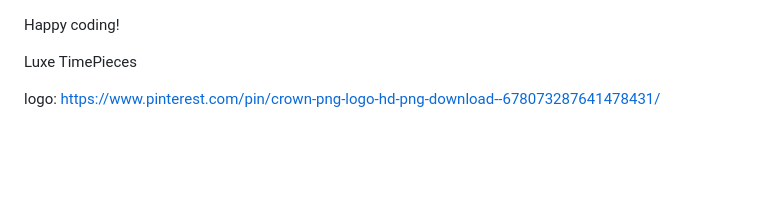
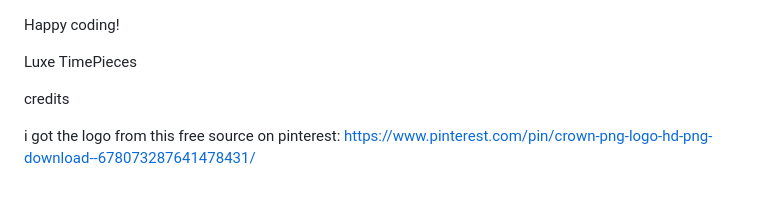
Before and after one commit to barryCFlynn/Luxe_TimePieces, a Markdown page: README.md, the part around the change. GitHub-like rendering; blank space fills up the shorter version.

```diff
--- a/README.md
+++ b/README.md
@@ -41,4 +41,7 @@ Happy coding!
 
 Luxe TimePieces
 
-logo: https://www.pinterest.com/pin/crown-png-logo-hd-png-download--678073287641478431/
+
+credits
+
+i got the logo from this free source on pinterest: https://www.pinterest.com/pin/crown-png-logo-hd-png-download--678073287641478431/
```
Also changed, not shown: assets/images/logo_crown.png, 2 other files.
